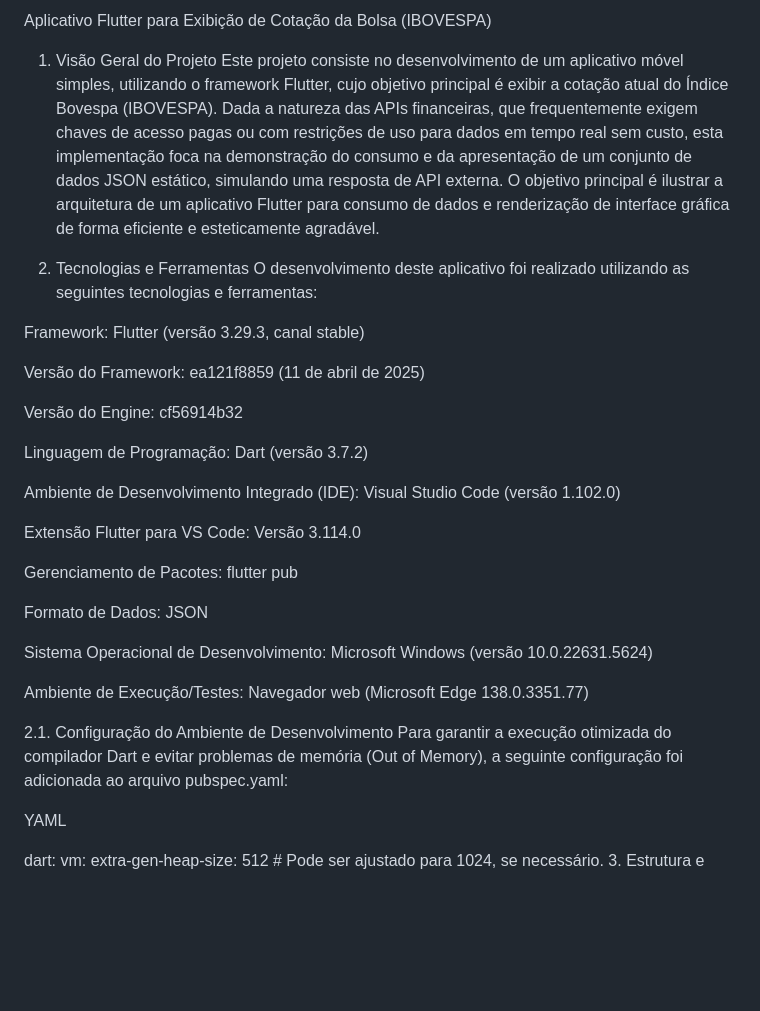
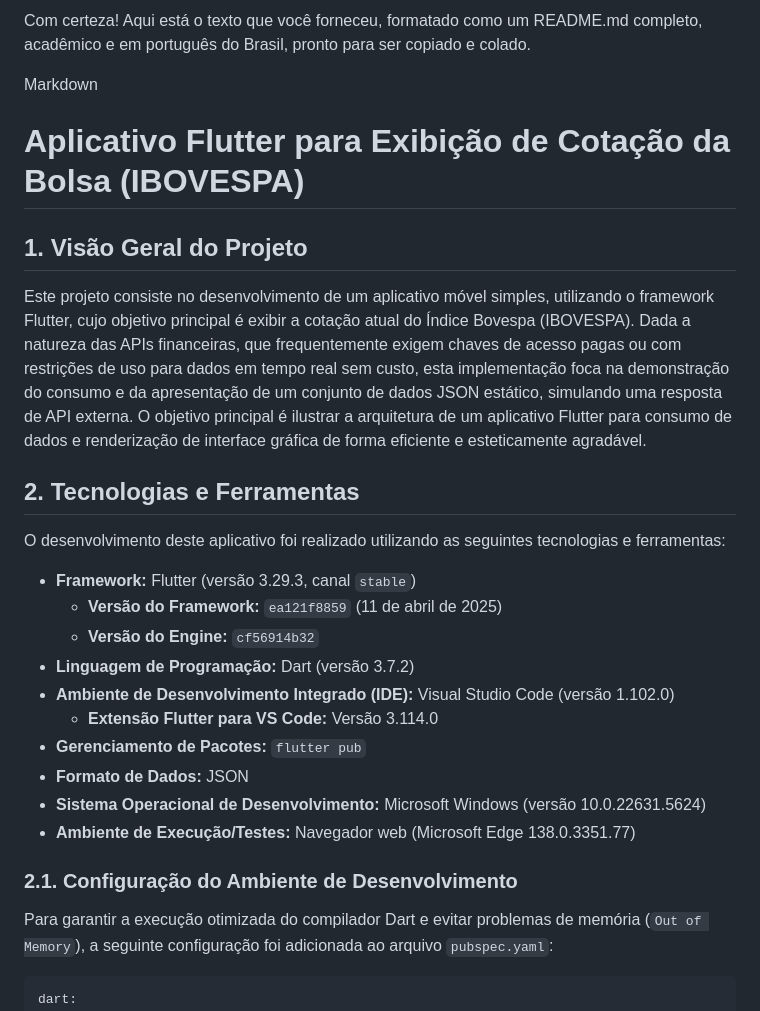
Before and after one commit to MaikonGino/entrega_api.hgbrasil.com-finance, a Markdown page: README.md, the part around the change. Rendered like a GitHub page; blank space fills up the shorter version.

````diff
--- a/README.md
+++ b/README.md
@@ -1,35 +1,33 @@
-Aplicativo Flutter para Exibição de Cotação da Bolsa (IBOVESPA)
-1. Visão Geral do Projeto
+Com certeza! Aqui está o texto que você forneceu, formatado como um README.md completo, acadêmico e em português do Brasil, pronto para ser copiado e colado.
+
+Markdown
+
+# Aplicativo Flutter para Exibição de Cotação da Bolsa (IBOVESPA)
+
+## 1. Visão Geral do Projeto
+
 Este projeto consiste no desenvolvimento de um aplicativo móvel simples, utilizando o framework Flutter, cujo objetivo principal é exibir a cotação atual do Índice Bovespa (IBOVESPA). Dada a natureza das APIs financeiras, que frequentemente exigem chaves de acesso pagas ou com restrições de uso para dados em tempo real sem custo, esta implementação foca na demonstração do consumo e da apresentação de um conjunto de dados JSON estático, simulando uma resposta de API externa. O objetivo principal é ilustrar a arquitetura de um aplicativo Flutter para consumo de dados e renderização de interface gráfica de forma eficiente e esteticamente agradável.
 
-2. Tecnologias e Ferramentas
+## 2. Tecnologias e Ferramentas
+
 O desenvolvimento deste aplicativo foi realizado utilizando as seguintes tecnologias e ferramentas:
 
-Framework: Flutter (versão 3.29.3, canal stable)
+* **Framework:** Flutter (versão 3.29.3, canal `stable`)
+    * **Versão do Framework:** `ea121f8859` (11 de abril de 2025)
+    * **Versão do Engine:** `cf56914b32`
+* **Linguagem de Programação:** Dart (versão 3.7.2)
+* **Ambiente de Desenvolvimento Integrado (IDE):** Visual Studio Code (versão 1.102.0)
+    * **Extensão Flutter para VS Code:** Versão 3.114.0
+* **Gerenciamento de Pacotes:** `flutter pub`
+* **Formato de Dados:** JSON
+* **Sistema Operacional de Desenvolvimento:** Microsoft Windows (versão 10.0.22631.5624)
+* **Ambiente de Execução/Testes:** Navegador web (Microsoft Edge 138.0.3351.77)
 
-Versão do Framework: ea121f8859 (11 de abril de 2025)
+### 2.1. Configuração do Ambiente de Desenvolvimento
 
-Versão do Engine: cf56914b32
+Para garantir a execução otimizada do compilador Dart e evitar problemas de memória (`Out of Memory`), a seguinte configuração foi adicionada ao arquivo `pubspec.yaml`:
 
-Linguagem de Programação: Dart (versão 3.7.2)
-
-Ambiente de Desenvolvimento Integrado (IDE): Visual Studio Code (versão 1.102.0)
-
-Extensão Flutter para VS Code: Versão 3.114.0
-
-Gerenciamento de Pacotes: flutter pub
-
-Formato de Dados: JSON
-
-Sistema Operacional de Desenvolvimento: Microsoft Windows (versão 10.0.22631.5624)
-
-Ambiente de Execução/Testes: Navegador web (Microsoft Edge 138.0.3351.77)
-
-2.1. Configuração do Ambiente de Desenvolvimento
-Para garantir a execução otimizada do compilador Dart e evitar problemas de memória (Out of Memory), a seguinte configuração foi adicionada ao arquivo pubspec.yaml:
-
-YAML
-
+```yaml
 dart:
   vm:
     extra-gen-heap-size: 512 # Pode ser ajustado para 1024, se necessário.
````
